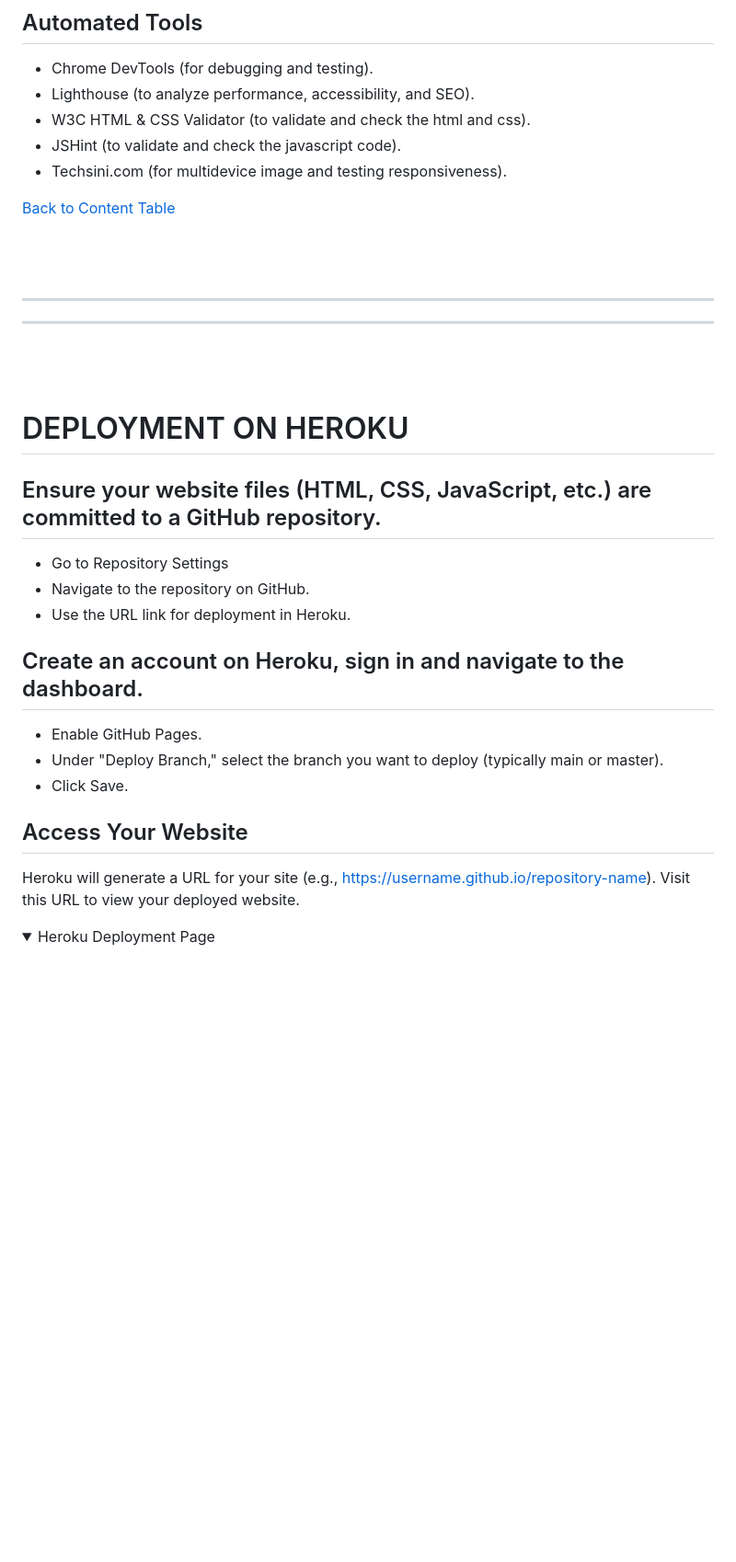
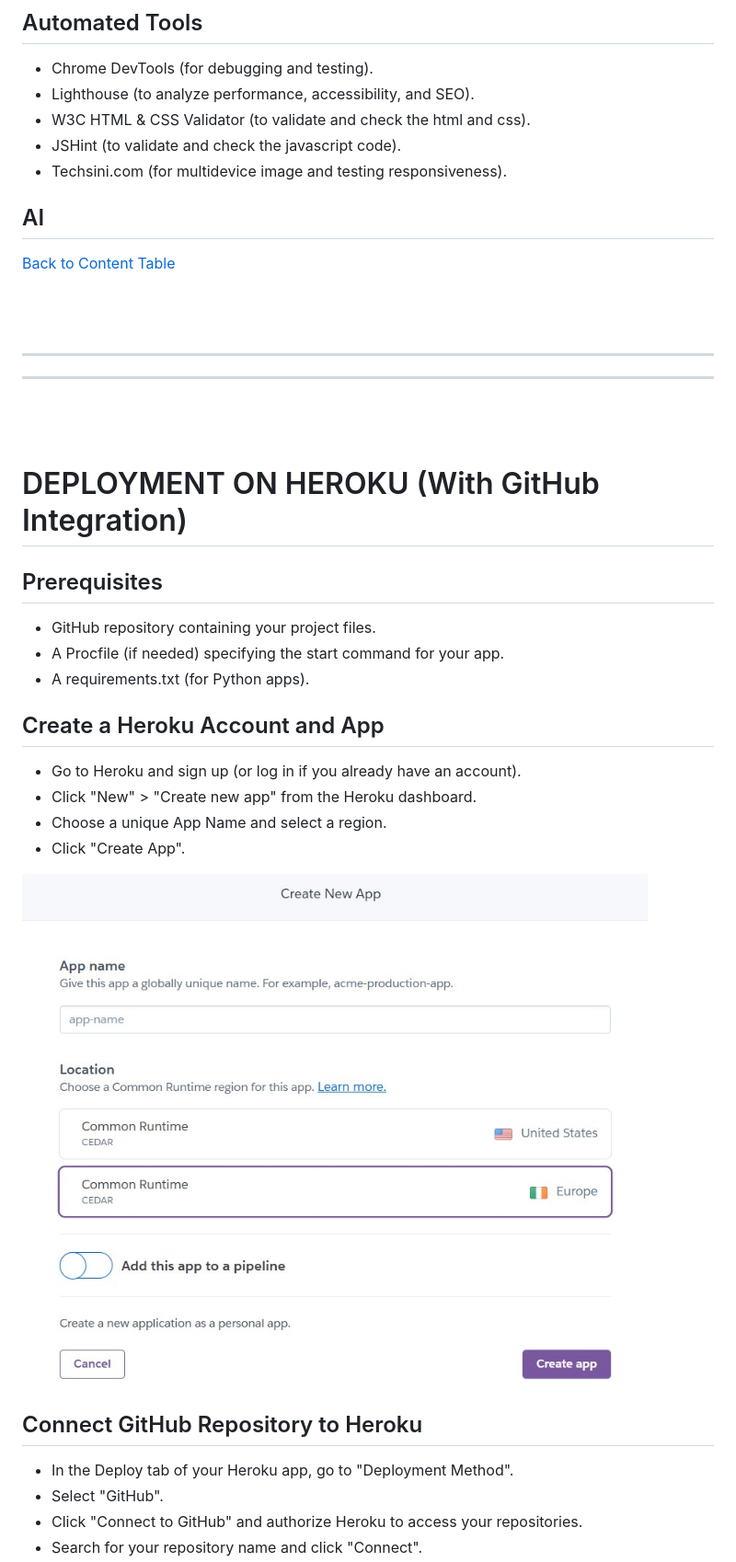
Before and after one commit to Sara-Sundin/SizeMeApp, a Markdown page: README.md, the part around the change printed below. Shown: that part at 92% size. GitHub-like rendering; pictures changed too: assets/images_readme/deploy_heroku_add-app.jpg (added); blank space fills up the shorter version.

```diff
--- a/README.md
+++ b/README.md
@@ -734,6 +734,8 @@ The measurements form allows users to enter, update, and delete their body measu
 - JSHint (to validate and check the javascript code).
 - Techsini.com (for multidevice image and testing responsiveness).
 
+## AI
+
 [Back to Content Table](#content)
 
 <br>
@@ -743,22 +745,24 @@ The measurements form allows users to enter, update, and delete their body measu
 <br>
 <br>
 
-# DEPLOYMENT ON HEROKU
+# DEPLOYMENT ON HEROKU (With GitHub Integration)
 
-## Ensure your website files (HTML, CSS, JavaScript, etc.) are committed to a GitHub repository.
-- Go to Repository Settings
-- Navigate to the repository on GitHub.
-- Use the URL link for deployment in Heroku.
+## Prerequisites
+- GitHub repository containing your project files.
+- A Procfile (if needed) specifying the start command for your app.
+- A requirements.txt (for Python apps).
 
-## Create an account on Heroku, sign in and navigate to the dashboard.
-- Enable GitHub Pages.
-- Under "Deploy Branch," select the branch you want to deploy (typically main or master).
-- Click Save.
+## Create a Heroku Account and App
+- Go to Heroku and sign up (or log in if you already have an account).
+- Click "New" > "Create new app" from the Heroku dashboard.
+- Choose a unique App Name and select a region.
+- Click "Create App".
 
-## Access Your Website
-Heroku will generate a URL for your site (e.g., https://username.github.io/repository-name).
-Visit this URL to view your deployed website.
+![Heroku Deployment Add App](assets/images_readme/deploy_heroku_add-app.jpg)
 
-<details open>
-  <summary>Heroku Deployment Page</summary>
+## Connect GitHub Repository to Heroku
+- In the Deploy tab of your Heroku app, go to "Deployment Method".
+- Select "GitHub".
+- Click "Connect to GitHub" and authorize Heroku to access your repositories.
+- Search for your repository name and click "Connect".
 
```
Also changed, not shown: other parts of README.md (+16 -4 lines), assets/images_readme/deploy_heroku_add-config_vars.jpg (added), assets/images_readme/deploy_heroku_connect-github.jpg (added), assets/images_readme/deploy_heroku_deploy-branch.jpg (added).
